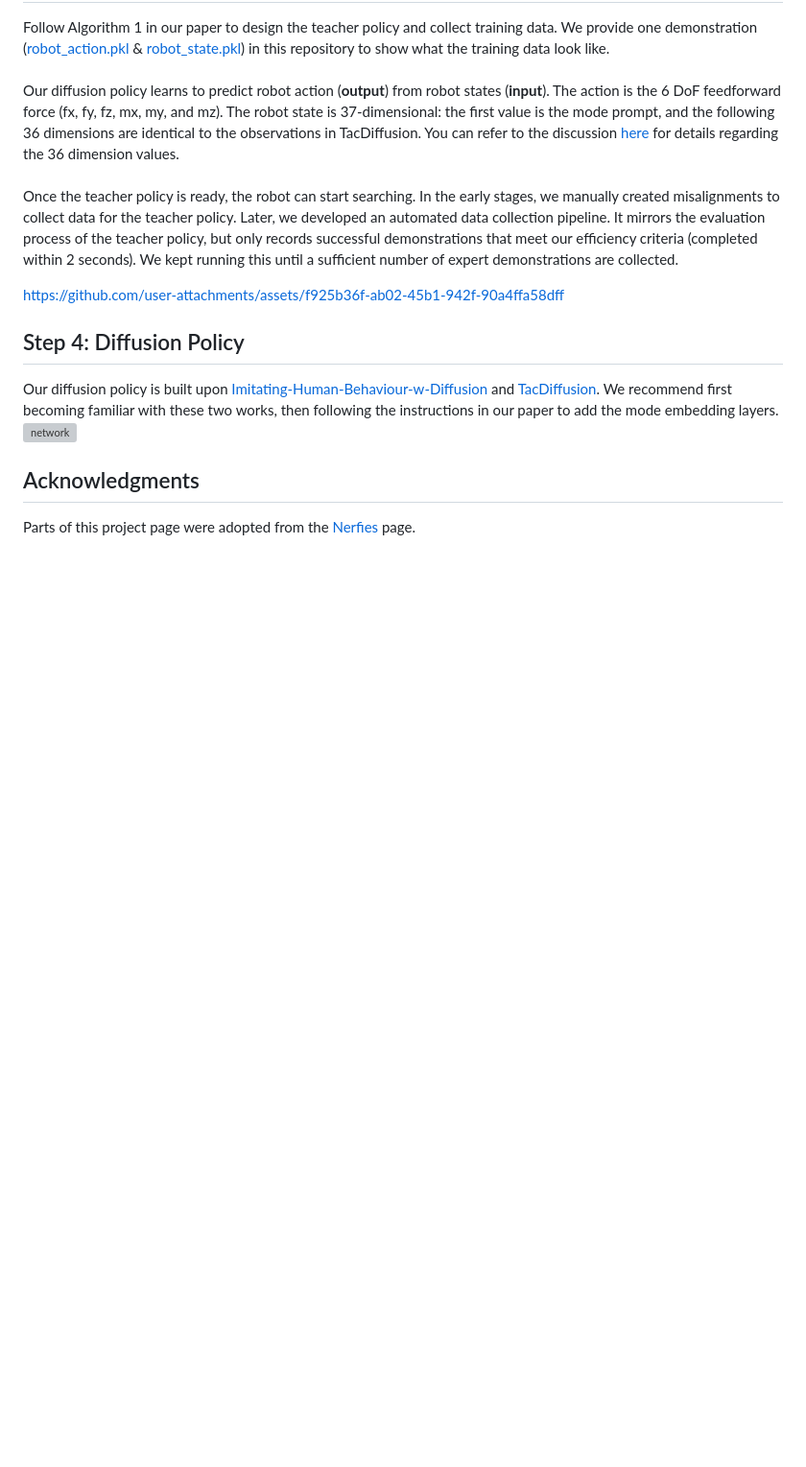
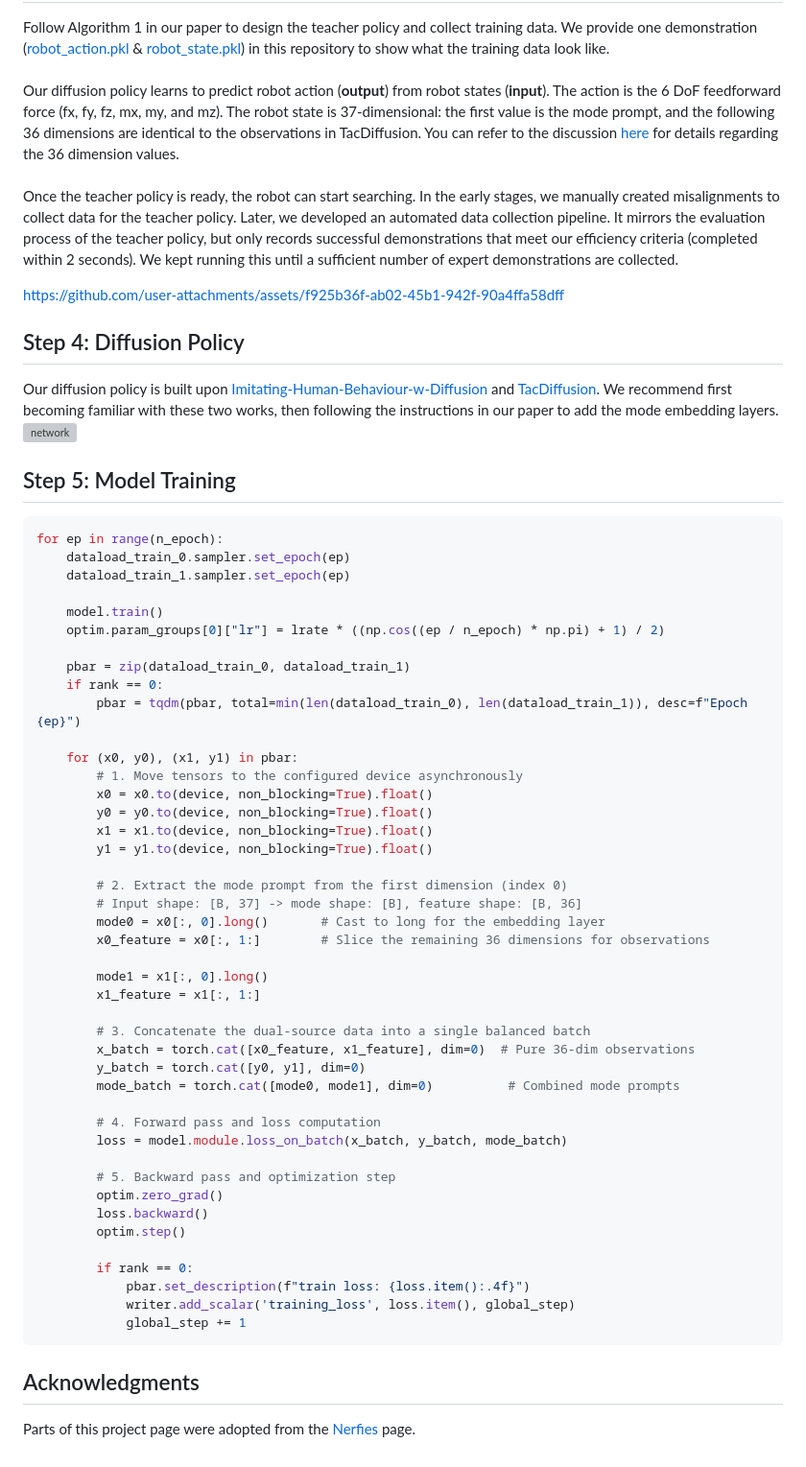
Before and after one commit to yorklyb/SI-Diff, a Markdown page: README.md, the part around the change. Shown at 96% size. Drawn GitHub-style; blank space fills up the shorter version; grey boxes are pictures that could not be loaded.

````diff
--- a/README.md
+++ b/README.md
@@ -42,22 +42,57 @@ https://github.com/user-attachments/assets/f925b36f-ab02-45b1-942f-90a4ffa58dff
 
 
 
-
-
-
-
-
-
-
-
-
-
 ## Step 4: Diffusion Policy
 Our diffusion policy is built upon [Imitating-Human-Behaviour-w-Diffusion](https://github.com/microsoft/Imitating-Human-Behaviour-w-Diffusion) and [TacDiffusion](https://github.com/popnut123/TacDiffusion). We recommend first becoming familiar with these two works, then following the instructions in our paper to add the mode embedding layers.
 <br>
 <img width="1280" height="675" alt="network" src="https://github.com/user-attachments/assets/41b41210-d46c-482a-a2fb-d030394abb72" />
 <br>
+## Step 5: Model Training
+```python
+for ep in range(n_epoch):
+    dataload_train_0.sampler.set_epoch(ep)
+    dataload_train_1.sampler.set_epoch(ep)
 
+    model.train()
+    optim.param_groups[0]["lr"] = lrate * ((np.cos((ep / n_epoch) * np.pi) + 1) / 2)
+
+    pbar = zip(dataload_train_0, dataload_train_1)
+    if rank == 0:
+        pbar = tqdm(pbar, total=min(len(dataload_train_0), len(dataload_train_1)), desc=f"Epoch {ep}")
+
+    for (x0, y0), (x1, y1) in pbar:
+        # 1. Move tensors to the configured device asynchronously
+        x0 = x0.to(device, non_blocking=True).float()
+        y0 = y0.to(device, non_blocking=True).float()
+        x1 = x1.to(device, non_blocking=True).float()
+        y1 = y1.to(device, non_blocking=True).float()
+
+        # 2. Extract the mode prompt from the first dimension (index 0)
+        # Input shape: [B, 37] -> mode shape: [B], feature shape: [B, 36]
+        mode0 = x0[:, 0].long()       # Cast to long for the embedding layer
+        x0_feature = x0[:, 1:]        # Slice the remaining 36 dimensions for observations
+
+        mode1 = x1[:, 0].long()
+        x1_feature = x1[:, 1:]
+
+        # 3. Concatenate the dual-source data into a single balanced batch
+        x_batch = torch.cat([x0_feature, x1_feature], dim=0)  # Pure 36-dim observations
+        y_batch = torch.cat([y0, y1], dim=0)
+        mode_batch = torch.cat([mode0, mode1], dim=0)          # Combined mode prompts
+
+        # 4. Forward pass and loss computation
+        loss = model.module.loss_on_batch(x_batch, y_batch, mode_batch)
+
+        # 5. Backward pass and optimization step
+        optim.zero_grad()
+        loss.backward()
+        optim.step()
+
+        if rank == 0:
+            pbar.set_description(f"train loss: {loss.item():.4f}")
+            writer.add_scalar('training_loss', loss.item(), global_step)
+            global_step += 1
+```
 
 ## Acknowledgments
 Parts of this project page were adopted from the [Nerfies](https://nerfies.github.io/) page.
````
